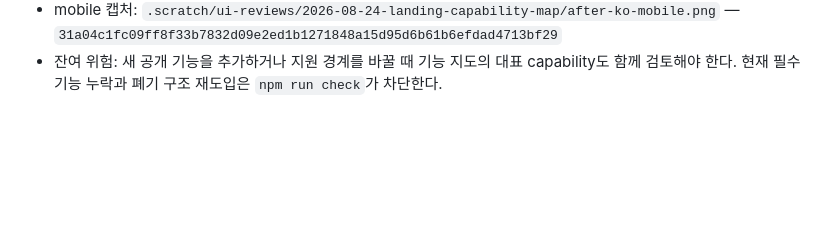
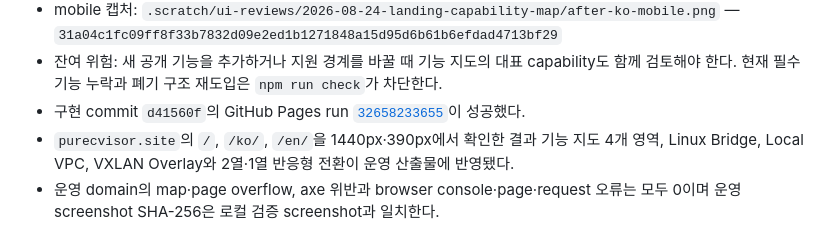
Before and after one commit to HardcoreMonk/purecvisor, a Markdown page: docs/ui-reviews/2026-08-24-landing-capability-map.md, the part around the change. Rendered like a GitHub page; blank space fills up the shorter version.

Commit message:
docs(site): record landing deployment verification

```diff
--- a/docs/ui-reviews/2026-08-24-landing-capability-map.md
+++ b/docs/ui-reviews/2026-08-24-landing-capability-map.md
@@ -123,3 +123,9 @@
   — `31a04c1fc09ff8f33b7832d09e2ed1b1271848a15d95d6b61b6efdad4713bf29`
 - 잔여 위험: 새 공개 기능을 추가하거나 지원 경계를 바꿀 때 기능 지도의 대표 capability도
   함께 검토해야 한다. 현재 필수 기능 누락과 폐기 구조 재도입은 `npm run check`가 차단한다.
+- 구현 commit `d41560f`의 GitHub Pages run
+  [`32658233655`](https://github.com/HardcoreMonk/purecvisor/actions/runs/32658233655)이 성공했다.
+- `purecvisor.site`의 `/`, `/ko/`, `/en/`을 1440px·390px에서 확인한 결과 기능 지도 4개 영역,
+  Linux Bridge, Local VPC, VXLAN Overlay와 2열·1열 반응형 전환이 운영 산출물에 반영됐다.
+- 운영 domain의 map·page overflow, axe 위반과 browser console·page·request 오류는 모두 0이며
+  운영 screenshot SHA-256은 로컬 검증 screenshot과 일치한다.
```
Also changed, not shown: docs/adr/0046-public-documentation-astro-starlight-pages.md (+1 -0 lines), docs/ui-reviews/2026-08-24-landing-final-cta-removal.md (+7 -0 lines).
